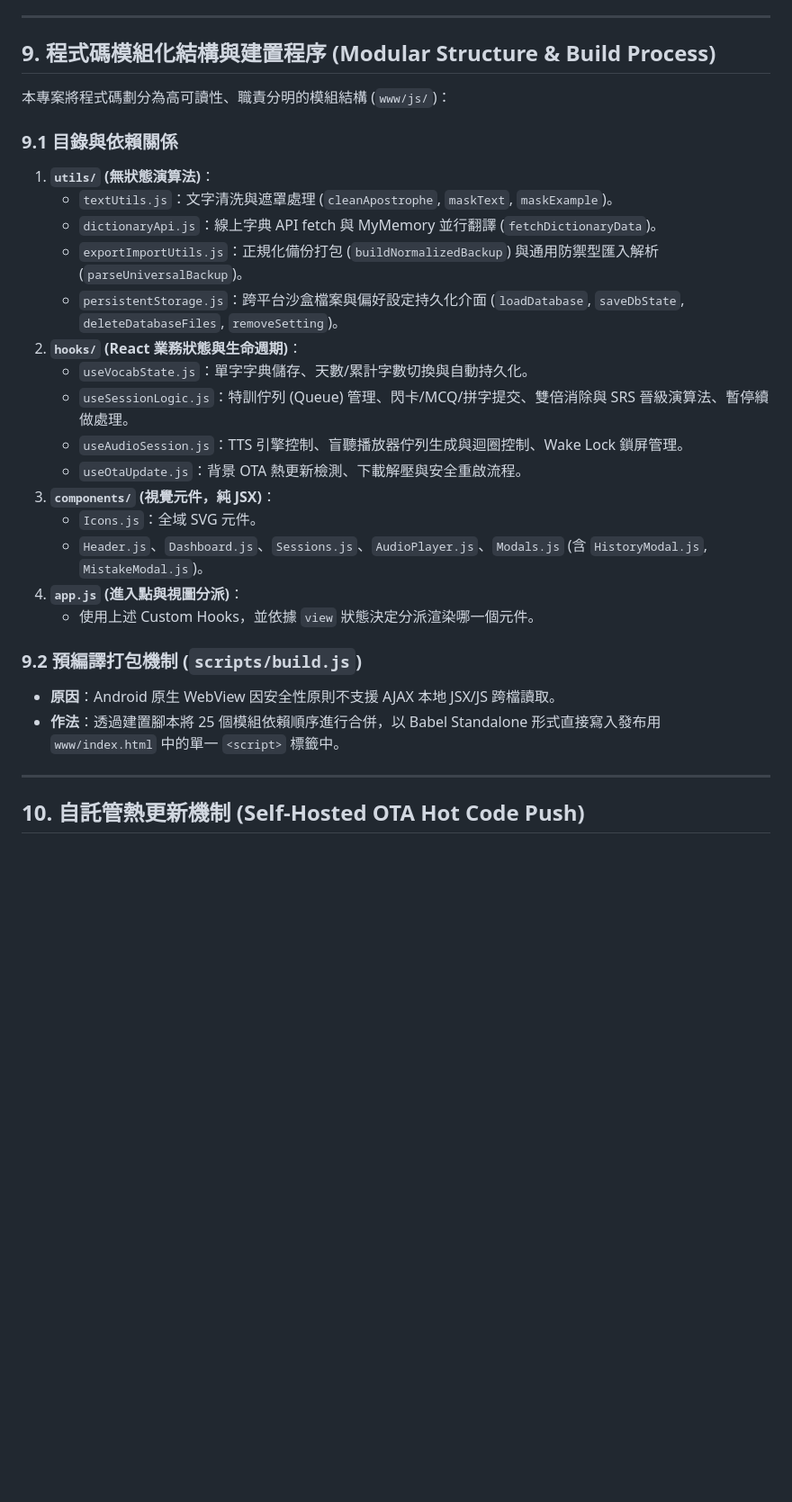
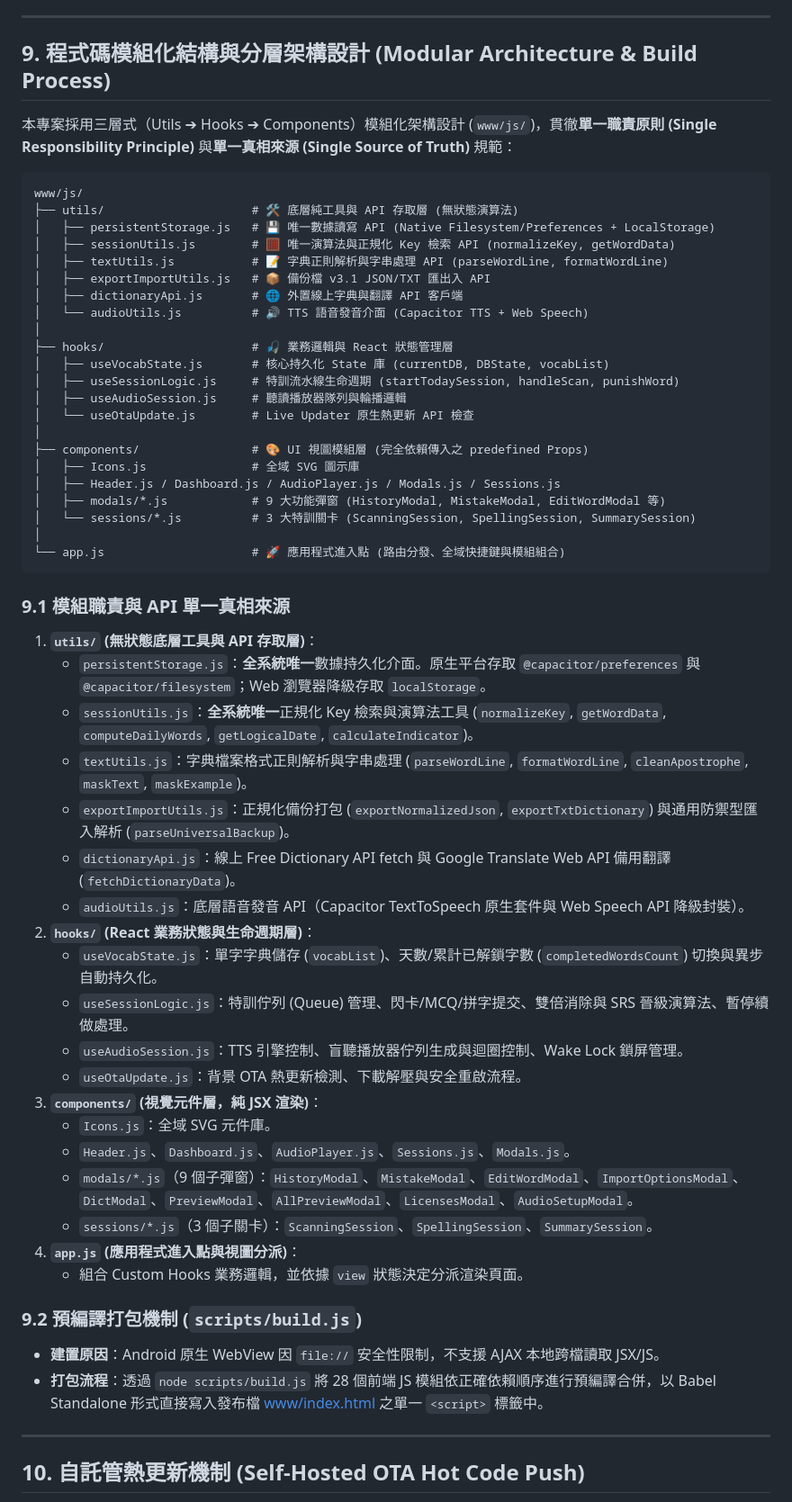
Before and after one commit to leohong/VocabTool-App, a Markdown page: SPECIFICATION.md, the part around the change. Shown at 90% size. GitHub-like rendering; blank space fills up the shorter version.

Commit message:
docs: update SPECIFICATION.md section 9 modular architecture specification

````diff
--- a/SPECIFICATION.md
+++ b/SPECIFICATION.md
@@ -306,30 +306,60 @@ $$\text{連續拼對目標次數} = \text{Min}(\text{該字錯誤次數} \times
 
 ---
 
-## 9. 程式碼模組化結構與建置程序 (Modular Structure & Build Process)
+## 9. 程式碼模組化結構與分層架構設計 (Modular Architecture & Build Process)
 
-本專案將程式碼劃分為高可讀性、職責分明的模組結構 (`www/js/`)：
+本專案採用三層式（Utils ➔ Hooks ➔ Components）模組化架構設計 (`www/js/`)，貫徹**單一職責原則 (Single Responsibility Principle)** 與**單一真相來源 (Single Source of Truth)** 規範：
 
-### 9.1 目錄與依賴關係
-1.  **`utils/` (無狀態演算法)**：
-    -   `textUtils.js`：文字清洗與遮罩處理 (`cleanApostrophe`, `maskText`, `maskExample`)。
-    -   `dictionaryApi.js`：線上字典 API fetch 與 MyMemory 並行翻譯 (`fetchDictionaryData`)。
-    -   `exportImportUtils.js`：正規化備份打包 (`buildNormalizedBackup`) 與通用防禦型匯入解析 (`parseUniversalBackup`)。
-    -   `persistentStorage.js`：跨平台沙盒檔案與偏好設定持久化介面 (`loadDatabase`, `saveDbState`, `deleteDatabaseFiles`, `removeSetting`)。
-2.  **`hooks/` (React 業務狀態與生命週期)**：
-    -   `useVocabState.js`：單字字典儲存、天數/累計字數切換與自動持久化。
-    -   `useSessionLogic.js`：特訓佇列 (Queue) 管理、閃卡/MCQ/拼字提交、雙倍消除與 SRS 晉級演算法、暫停續做處理。
-    -   `useAudioSession.js`：TTS 引擎控制、盲聽播放器佇列生成與迴圈控制、Wake Lock 鎖屏管理。
-    -   `useOtaUpdate.js`：背景 OTA 熱更新檢測、下載解壓與安全重啟流程。
-3.  **`components/` (視覺元件，純 JSX)**：
-    -   `Icons.js`：全域 SVG 元件。
-    -   `Header.js`、`Dashboard.js`、`Sessions.js`、`AudioPlayer.js`、`Modals.js` (含 `HistoryModal.js`, `MistakeModal.js`)。
-4.  **`app.js` (進入點與視圖分派)**：
-    -   使用上述 Custom Hooks，並依據 `view` 狀態決定分派渲染哪一個元件。
+```
+www/js/
+├── utils/                     # 🛠️ 底層純工具與 API 存取層 (無狀態演算法)
+│   ├── persistentStorage.js   # 💾 唯一數據讀寫 API (Native Filesystem/Preferences + LocalStorage)
+│   ├── sessionUtils.js        # 🧮 唯一演算法與正規化 Key 檢索 API (normalizeKey, getWordData)
+│   ├── textUtils.js           # 📝 字典正則解析與字串處理 API (parseWordLine, formatWordLine)
+│   ├── exportImportUtils.js   # 📦 備份檔 v3.1 JSON/TXT 匯出入 API
+│   ├── dictionaryApi.js       # 🌐 外置線上字典與翻譯 API 客戶端
+│   └── audioUtils.js          # 🔊 TTS 語音發音介面 (Capacitor TTS + Web Speech)
+│
+├── hooks/                     # 🎣 業務邏輯與 React 狀態管理層
+│   ├── useVocabState.js       # 核心持久化 State 庫 (currentDB, DBState, vocabList)
+│   ├── useSessionLogic.js     # 特訓流水線生命週期 (startTodaySession, handleScan, punishWord)
+│   ├── useAudioSession.js     # 聽讀播放器隊列與輪播邏輯
+│   └── useOtaUpdate.js        # Live Updater 原生熱更新 API 檢查
+│
+├── components/                # 🎨 UI 視圖模組層 (完全依賴傳入之 predefined Props)
+│   ├── Icons.js               # 全域 SVG 圖示庫
+│   ├── Header.js / Dashboard.js / AudioPlayer.js / Modals.js / Sessions.js
+│   ├── modals/*.js            # 9 大功能彈窗 (HistoryModal, MistakeModal, EditWordModal 等)
+│   └── sessions/*.js          # 3 大特訓關卡 (ScanningSession, SpellingSession, SummarySession)
+│
+└── app.js                     # 🚀 應用程式進入點 (路由分發、全域快捷鍵與模組組合)
+```
+
+### 9.1 模組職責與 API 單一真相來源
+
+1.  **`utils/` (無狀態底層工具與 API 存取層)**：
+    *   `persistentStorage.js`：**全系統唯一**數據持久化介面。原生平台存取 `@capacitor/preferences` 與 `@capacitor/filesystem`；Web 瀏覽器降級存取 `localStorage`。
+    *   `sessionUtils.js`：**全系統唯一**正規化 Key 檢索與演算法工具 (`normalizeKey`, `getWordData`, `computeDailyWords`, `getLogicalDate`, `calculateIndicator`)。
+    *   `textUtils.js`：字典檔案格式正則解析與字串處理 (`parseWordLine`, `formatWordLine`, `cleanApostrophe`, `maskText`, `maskExample`)。
+    *   `exportImportUtils.js`：正規化備份打包 (`exportNormalizedJson`, `exportTxtDictionary`) 與通用防禦型匯入解析 (`parseUniversalBackup`)。
+    *   `dictionaryApi.js`：線上 Free Dictionary API fetch 與 Google Translate Web API 備用翻譯 (`fetchDictionaryData`)。
+    *   `audioUtils.js`：底層語音發音 API（Capacitor TextToSpeech 原生套件與 Web Speech API 降級封裝）。
+2.  **`hooks/` (React 業務狀態與生命週期層)**：
+    *   `useVocabState.js`：單字字典儲存 (`vocabList`)、天數/累計已解鎖字數 (`completedWordsCount`) 切換與異步自動持久化。
+    *   `useSessionLogic.js`：特訓佇列 (Queue) 管理、閃卡/MCQ/拼字提交、雙倍消除與 SRS 晉級演算法、暫停續做處理。
+    *   `useAudioSession.js`：TTS 引擎控制、盲聽播放器佇列生成與迴圈控制、Wake Lock 鎖屏管理。
+    *   `useOtaUpdate.js`：背景 OTA 熱更新檢測、下載解壓與安全重啟流程。
+3.  **`components/` (視覺元件層，純 JSX 渲染)**：
+    *   `Icons.js`：全域 SVG 元件庫。
+    *   `Header.js`、`Dashboard.js`、`AudioPlayer.js`、`Sessions.js`、`Modals.js`。
+    *   `modals/*.js`（9 個子彈窗）：`HistoryModal`、`MistakeModal`、`EditWordModal`、`ImportOptionsModal`、`DictModal`、`PreviewModal`、`AllPreviewModal`、`LicensesModal`、`AudioSetupModal`。
+    *   `sessions/*.js`（3 個子關卡）：`ScanningSession`、`SpellingSession`、`SummarySession`。
+4.  **`app.js` (應用程式進入點與視圖分派)**：
+    *   組合 Custom Hooks 業務邏輯，並依據 `view` 狀態決定分派渲染頁面。
 
 ### 9.2 預編譯打包機制 (`scripts/build.js`)
-*   **原因**：Android 原生 WebView 因安全性原則不支援 AJAX 本地 JSX/JS 跨檔讀取。
-*   **作法**：透過建置腳本將 25 個模組依賴順序進行合併，以 Babel Standalone 形式直接寫入發布用 `www/index.html` 中的單一 `<script>` 標籤中。
+*   **建置原因**：Android 原生 WebView 因 `file://` 安全性限制，不支援 AJAX 本地跨檔讀取 JSX/JS。
+*   **打包流程**：透過 `node scripts/build.js` 將 28 個前端 JS 模組依正確依賴順序進行預編譯合併，以 Babel Standalone 形式直接寫入發布檔 [www/index.html](file:///d:/MyProjects/VocabTool-App/www/index.html) 之單一 `<script>` 標籤中。
 
 ---
 
````
